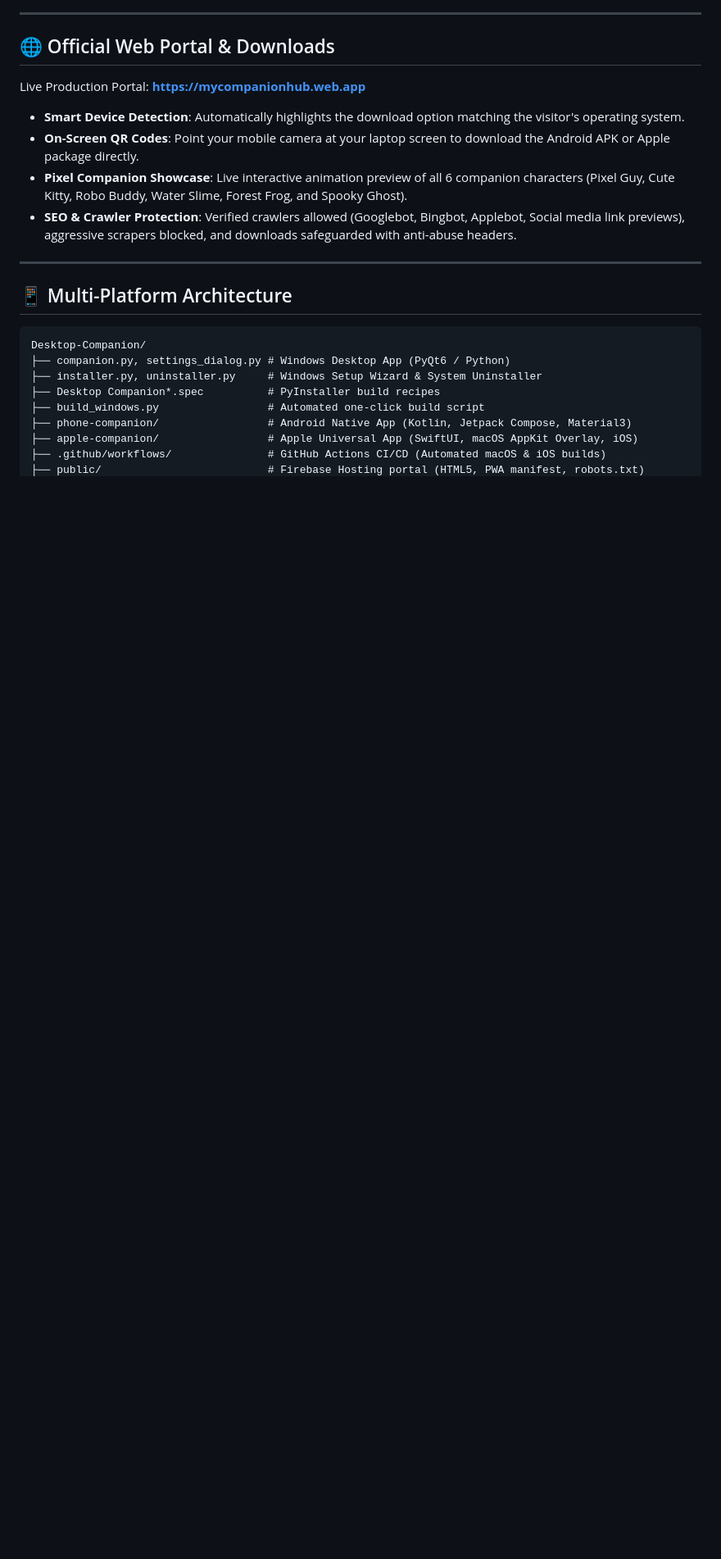
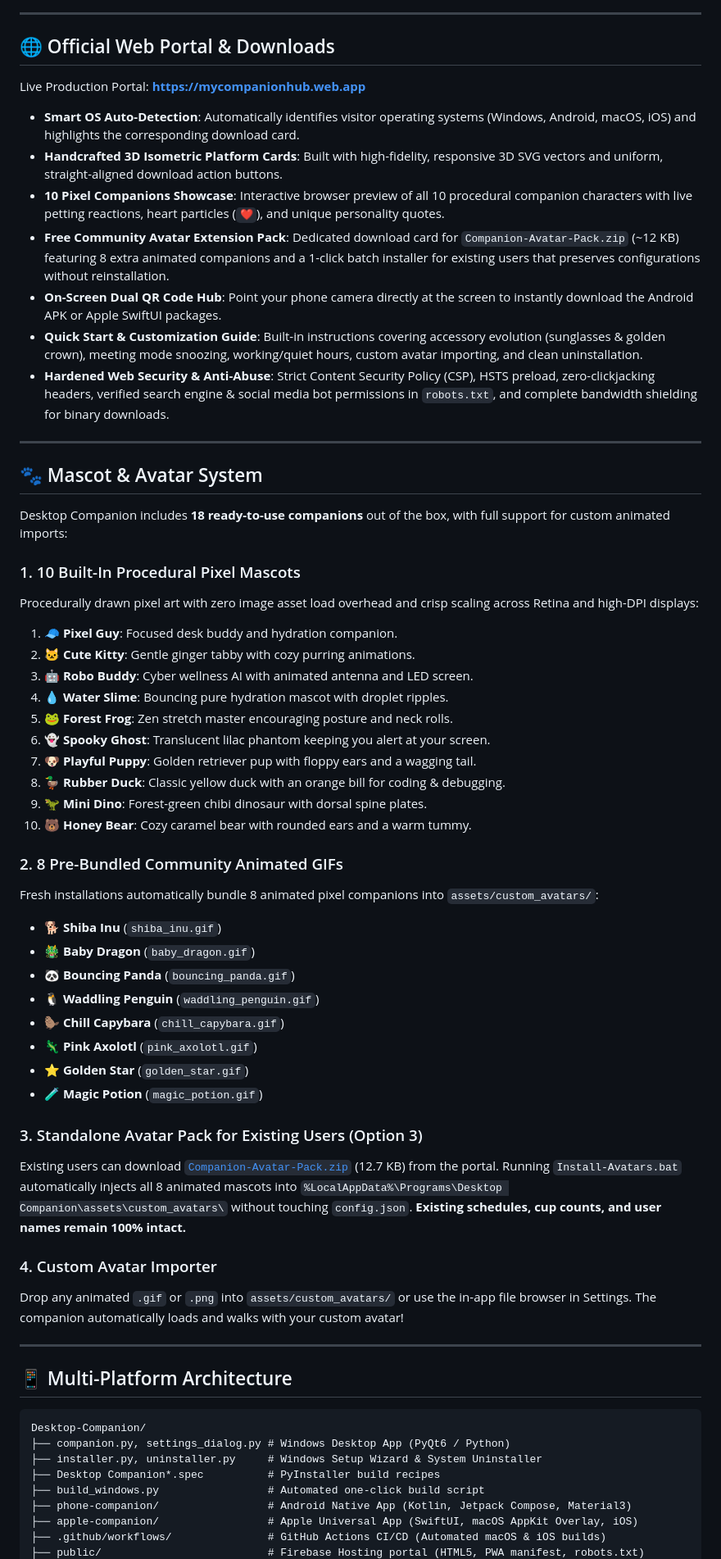
Before and after one commit to 18basils/Desktop-Companion, a Markdown page: README.md, the part around one of its changes. Shown at 82% size. GitHub-like rendering; blank space fills up the shorter version.

Commit message:
Update README.md with latest 10-mascot roster, community extension pack, and web security suite

```diff
--- a/README.md
+++ b/README.md
@@ -12,10 +13,49 @@ A lightweight, secure, and interactive cross-platform wellness companion for Win
 
 Live Production Portal: **[https://mycompanionhub.web.app](https://mycompanionhub.web.app)**
 
-* **Smart Device Detection**: Automatically highlights the download option matching the visitor's operating system.
-* **On-Screen QR Codes**: Point your mobile camera at your laptop screen to download the Android APK or Apple package directly.
-* **Pixel Companion Showcase**: Live interactive animation preview of all 6 companion characters (Pixel Guy, Cute Kitty, Robo Buddy, Water Slime, Forest Frog, and Spooky Ghost).
-* **SEO & Crawler Protection**: Verified crawlers allowed (Googlebot, Bingbot, Applebot, Social media link previews), aggressive scrapers blocked, and downloads safeguarded with anti-abuse headers.
+* **Smart OS Auto-Detection**: Automatically identifies visitor operating systems (Windows, Android, macOS, iOS) and highlights the corresponding download card.
+* **Handcrafted 3D Isometric Platform Cards**: Built with high-fidelity, responsive 3D SVG vectors and uniform, straight-aligned download action buttons.
+* **10 Pixel Companions Showcase**: Interactive browser preview of all 10 procedural companion characters with live petting reactions, heart particles (`❤️`), and unique personality quotes.
+* **Free Community Avatar Extension Pack**: Dedicated download card for `Companion-Avatar-Pack.zip` (~12 KB) featuring 8 extra animated companions and a 1-click batch installer for existing users that preserves configurations without reinstallation.
+* **On-Screen Dual QR Code Hub**: Point your phone camera directly at the screen to instantly download the Android APK or Apple SwiftUI packages.
+* **Quick Start & Customization Guide**: Built-in instructions covering accessory evolution (sunglasses & golden crown), meeting mode snoozing, working/quiet hours, custom avatar importing, and clean uninstallation.
+* **Hardened Web Security & Anti-Abuse**: Strict Content Security Policy (CSP), HSTS preload, zero-clickjacking headers, verified search engine & social media bot permissions in `robots.txt`, and complete bandwidth shielding for binary downloads.
+
+---
+
+## 🐾 Mascot & Avatar System
+
+Desktop Companion includes **18 ready-to-use companions** out of the box, with full support for custom animated imports:
+
+### 1. 10 Built-In Procedural Pixel Mascots
+Procedurally drawn pixel art with zero image asset load overhead and crisp scaling across Retina and high-DPI displays:
+1. 🧢 **Pixel Guy**: Focused desk buddy and hydration companion.
+2. 🐱 **Cute Kitty**: Gentle ginger tabby with cozy purring animations.
+3. 🤖 **Robo Buddy**: Cyber wellness AI with animated antenna and LED screen.
+4. 💧 **Water Slime**: Bouncing pure hydration mascot with droplet ripples.
+5. 🐸 **Forest Frog**: Zen stretch master encouraging posture and neck rolls.
+6. 👻 **Spooky Ghost**: Translucent lilac phantom keeping you alert at your screen.
+7. 🐶 **Playful Puppy**: Golden retriever pup with floppy ears and a wagging tail.
+8. 🦆 **Rubber Duck**: Classic yellow duck with an orange bill for coding & debugging.
+9. 🦖 **Mini Dino**: Forest-green chibi dinosaur with dorsal spine plates.
+10. 🐻 **Honey Bear**: Cozy caramel bear with rounded ears and a warm tummy.
+
+### 2. 8 Pre-Bundled Community Animated GIFs
+Fresh installations automatically bundle 8 animated pixel companions into `assets/custom_avatars/`:
+* 🐕 **Shiba Inu** (`shiba_inu.gif`)
+* 🐲 **Baby Dragon** (`baby_dragon.gif`)
+* 🐼 **Bouncing Panda** (`bouncing_panda.gif`)
+* 🐧 **Waddling Penguin** (`waddling_penguin.gif`)
+* 🦫 **Chill Capybara** (`chill_capybara.gif`)
+* 🦎 **Pink Axolotl** (`pink_axolotl.gif`)
+* ⭐ **Golden Star** (`golden_star.gif`)
+* 🧪 **Magic Potion** (`magic_potion.gif`)
+
+### 3. Standalone Avatar Pack for Existing Users (Option 3)
+Existing users can download [`Companion-Avatar-Pack.zip`](https://mycompanionhub.web.app/downloads/Companion-Avatar-Pack.zip) (12.7 KB) from the portal. Running `Install-Avatars.bat` automatically injects all 8 animated mascots into `%LocalAppData%\Programs\Desktop Companion\assets\custom_avatars\` without touching `config.json`. **Existing schedules, cup counts, and user names remain 100% intact.**
+
+### 4. Custom Avatar Importer
+Drop any animated `.gif` or `.png` into `assets/custom_avatars/` or use the in-app file browser in Settings. The companion automatically loads and walks with your custom avatar!
 
 ---
 
```
Also changed, not shown: other parts of README.md (+36 -20 lines).
